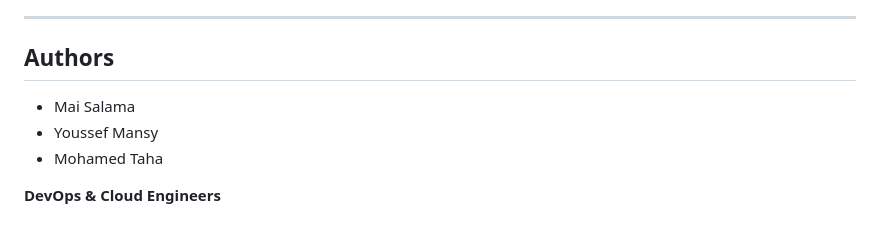
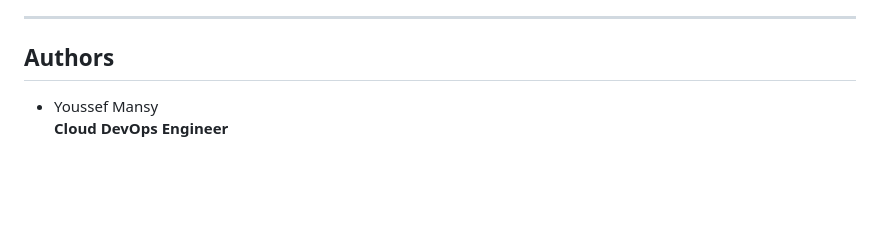
Before and after one commit to youssef-elmansy/CloudDevOpsProject, a Markdown page: README.md, the part around the change. GitHub-like rendering; blank space fills up the shorter version.

```diff
--- a/README.md
+++ b/README.md
@@ -311,9 +311,5 @@ ArgoCD will:
 
 ---
 ## Authors
-
-- Mai Salama
 - Youssef Mansy
-- Mohamed Taha
-
-**DevOps & Cloud Engineers**
+**Cloud DevOps Engineer**
```
